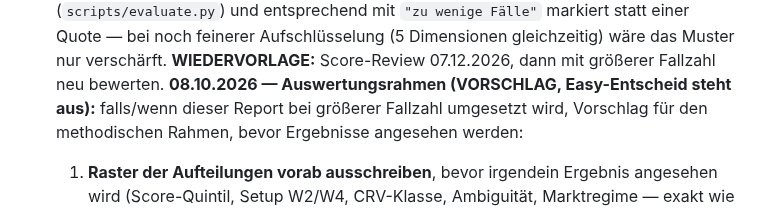
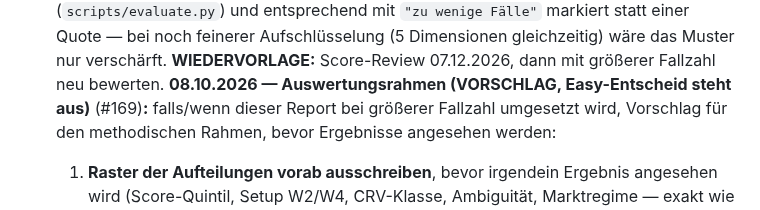
Before and after one commit to easywebb911/Elliott-Report, a Markdown page: SESSION_HANDOVER.md, the part around the change. Rendered like a GitHub page.

Commit message:
docs(handover): PR-Nummer #169 nachtragen
Co-Authored-By: Claude Sonnet 5 <noreply@anthropic.com>
Claude-Session: https://claude.ai/code/session_01PTLtSRNjMa2jmjyFLLYgBJ

```diff
--- a/SESSION_HANDOVER.md
+++ b/SESSION_HANDOVER.md
@@ -664,7 +664,7 @@ bewusst **weg** (Rauschen); erst wieder aufgreifen, wenn Easy es ausdrücklich w
   Muster nur verschärft. **WIEDERVORLAGE:** Score-Review 07.12.2026, dann
   mit größerer Fallzahl neu bewerten.
   **08.10.2026 — Auswertungsrahmen (VORSCHLAG, Easy-Entscheid steht
-  aus):** falls/wenn dieser Report bei größerer Fallzahl umgesetzt wird,
+  aus)** (#169)**:** falls/wenn dieser Report bei größerer Fallzahl umgesetzt wird,
   Vorschlag für den methodischen Rahmen, bevor Ergebnisse angesehen
   werden:
   1. **Raster der Aufteilungen vorab ausschreiben**, bevor irgendein
```
